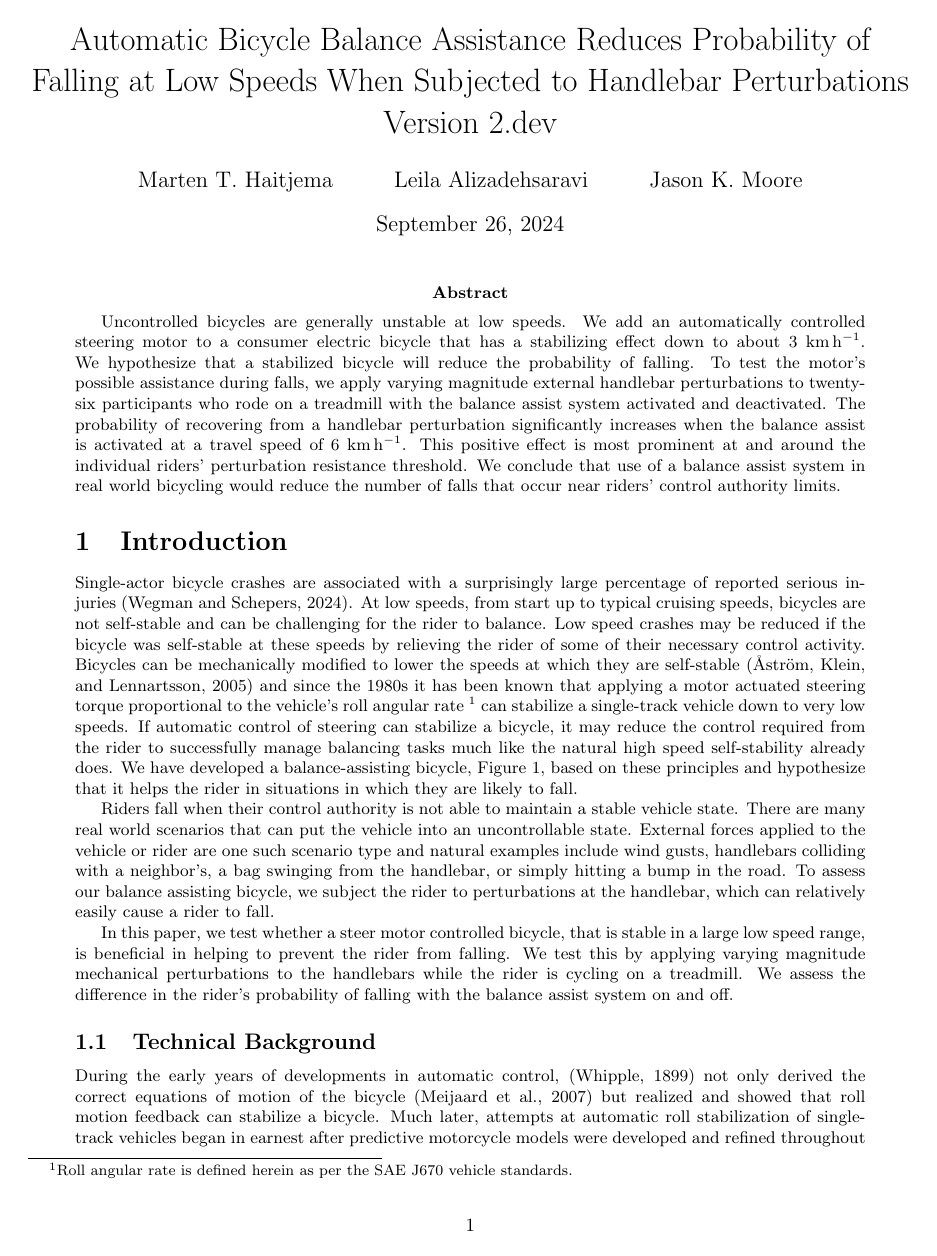
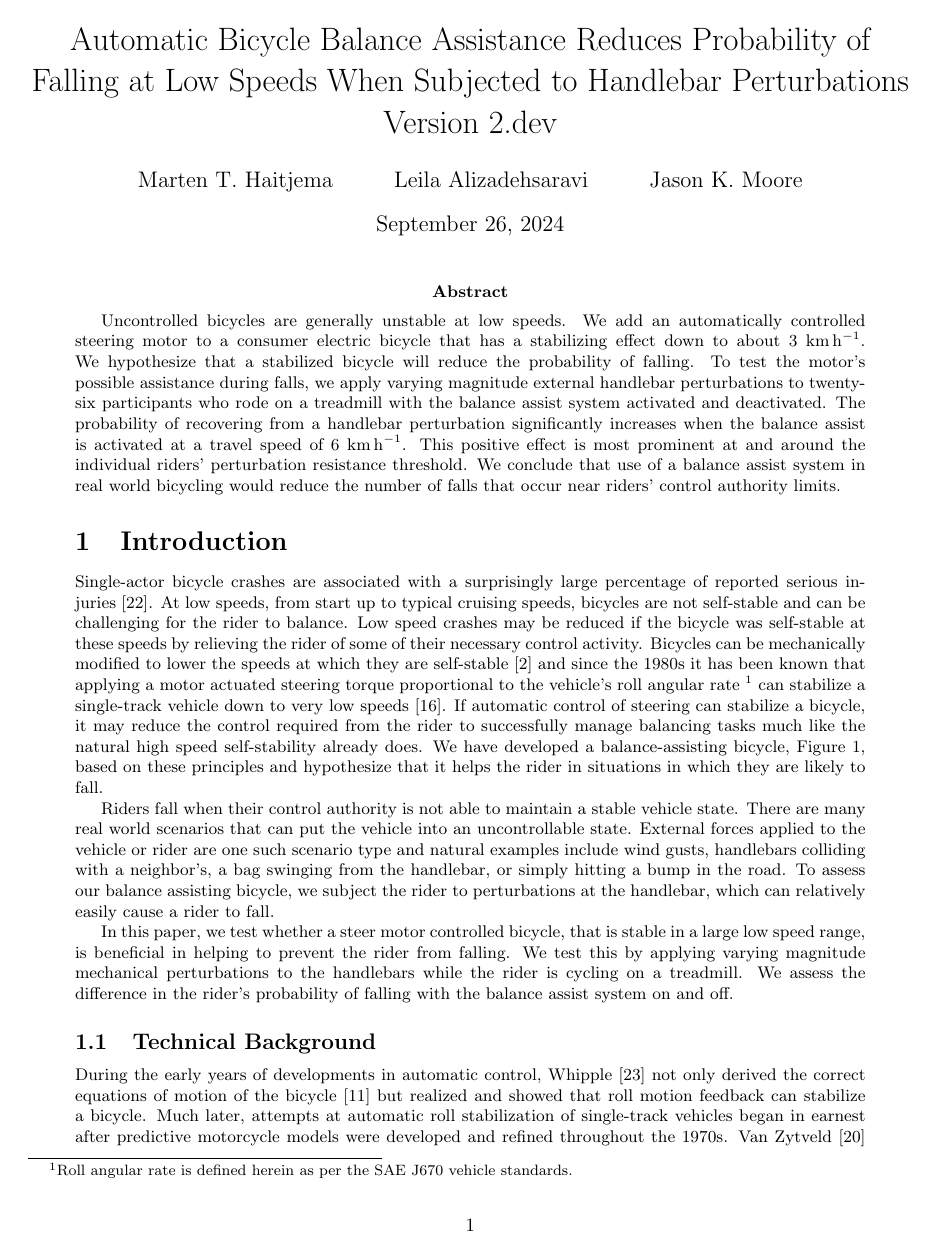
Before and after one commit to mechmotum/fall-probability-paper, a LaTeX document (main.tex): page 1 of 15. Compiled offline with pdfLaTeX.

Commit message:
Switch to numbered citations.

```diff
--- a/main.tex
+++ b/main.tex
@@ -3,7 +3,7 @@
 \usepackage{amsmath}
 \usepackage{booktabs}  % nice tables
 \usepackage[margin=25mm]{geometry}
-\usepackage[natbib=true,style=authoryear]{biblatex}
+\usepackage[natbib=true,style=numeric]{biblatex}
 % NOTE : this file is automatically generated from Zotero, do not edit
 % manually!
 \addbibresource{references.bib}
@@ -52,10 +52,10 @@ speeds at which they are self-stable~\citep{Astrom2005} and since the 1980s it
 has been known that applying a motor actuated steering torque proportional to
 the vehicle's roll angular rate~\footnote{Roll angular rate is defined herein
 as per the SAE J670 vehicle standards.} can stabilize a single-track vehicle
-down to very low speeds. If automatic control of steering can stabilize a
-bicycle, it may reduce the control required from the rider to successfully
-manage balancing tasks much like the natural high speed self-stability already
-does. We have developed a balance-assisting bicycle,
+down to very low speeds~\citep{Ruijs1986}. If automatic control of steering can
+stabilize a bicycle, it may reduce the control required from the rider to
+successfully manage balancing tasks much like the natural high speed
+self-stability already does. We have developed a balance-assisting bicycle,
 Figure~\ref{fig:balance-assist-bicycle}, based on these principles and
 hypothesize that it helps the rider in situations in which they are likely to
 fall.
@@ -88,7 +88,7 @@ on and off.
 \subsection{Technical Background}
 %
 During the early years of developments in automatic control,
-\citep{Whipple1899} not only derived the correct equations of motion of the
+\citet{Whipple1899} not only derived the correct equations of motion of the
 bicycle \citep{Meijaard2007} but realized and showed that roll motion feedback
 can stabilize a bicycle. Much later, attempts at automatic roll stabilization
 of single-track vehicles began in earnest after predictive motorcycle models
```
Also changed, not shown: main.tex (4 more changed lines).
